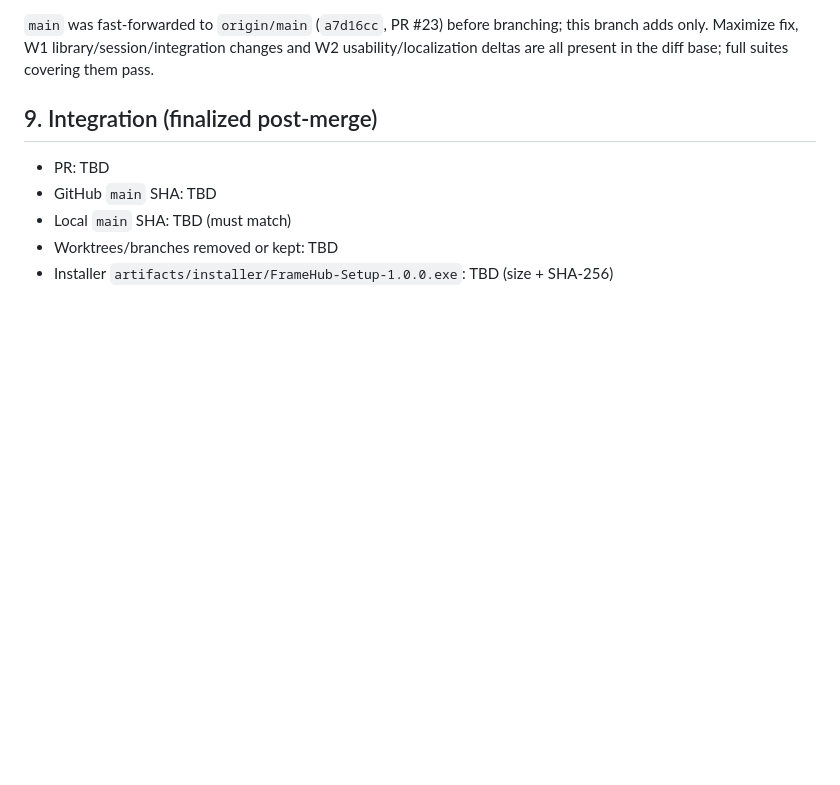
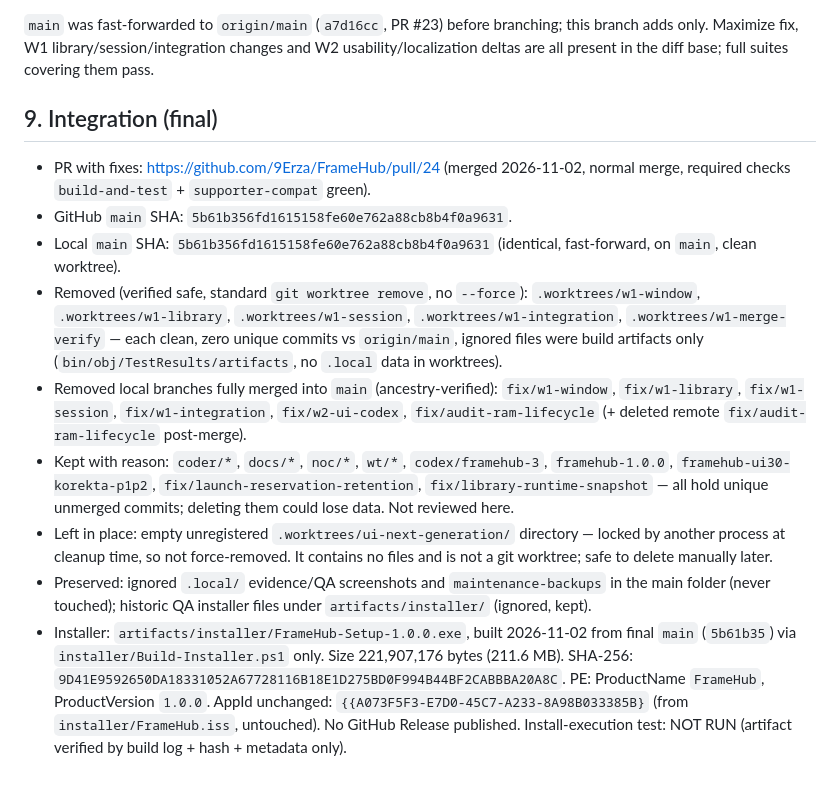
Before and after one commit to 9Erza/FrameHub, a Markdown page: docs/audits/FRAMEHUB-AUDIT-2026-11.md, the part around the change. Rendered like a GitHub page; blank space fills up the shorter version.

Commit message:
Docs: finalize audit 2026-11 integration record (PR #24, main 5b61b35, installer hash)

```diff
--- a/docs/audits/FRAMEHUB-AUDIT-2026-11.md
+++ b/docs/audits/FRAMEHUB-AUDIT-2026-11.md
@@ -136,10 +136,37 @@ this branch adds only. Maximize fix, W1 library/session/integration changes and
 W2 usability/localization deltas are all present in the diff base; full suites
 covering them pass.
 
-## 9. Integration (finalized post-merge)
+## 9. Integration (final)
 
-- PR: TBD
-- GitHub `main` SHA: TBD
-- Local `main` SHA: TBD (must match)
-- Worktrees/branches removed or kept: TBD
-- Installer `artifacts/installer/FrameHub-Setup-1.0.0.exe`: TBD (size + SHA-256)
+- PR with fixes: https://github.com/9Erza/FrameHub/pull/24 (merged 2026-11-02,
+  normal merge, required checks `build-and-test` + `supporter-compat` green).
+- GitHub `main` SHA: `5b61b356fd1615158fe60e762a88cb8b4f0a9631`.
+- Local `main` SHA: `5b61b356fd1615158fe60e762a88cb8b4f0a9631` (identical,
+  fast-forward, on `main`, clean worktree).
+- Removed (verified safe, standard `git worktree remove`, no `--force`):
+  `.worktrees/w1-window`, `.worktrees/w1-library`, `.worktrees/w1-session`,
+  `.worktrees/w1-integration`, `.worktrees/w1-merge-verify` — each clean, zero
+  unique commits vs `origin/main`, ignored files were build artifacts only
+  (`bin/obj/TestResults/artifacts`, no `.local` data in worktrees).
+- Removed local branches fully merged into `main` (ancestry-verified):
+  `fix/w1-window`, `fix/w1-library`, `fix/w1-session`, `fix/w1-integration`,
+  `fix/w2-ui-codex`, `fix/audit-ram-lifecycle` (+ deleted remote
+  `fix/audit-ram-lifecycle` post-merge).
+- Kept with reason: `coder/*`, `docs/*`, `noc/*`, `wt/*`, `codex/framehub-3`,
+  `framehub-1.0.0`, `framehub-ui30-korekta-p1p2`,
+  `fix/launch-reservation-retention`, `fix/library-runtime-snapshot` — all hold
+  unique unmerged commits; deleting them could lose data. Not reviewed here.
+- Left in place: empty unregistered `.worktrees/ui-next-generation/` directory —
+  locked by another process at cleanup time, so not force-removed. It contains
+  no files and is not a git worktree; safe to delete manually later.
+- Preserved: ignored `.local/` evidence/QA screenshots and
+  `maintenance-backups` in the main folder (never touched); historic QA
+  installer files under `artifacts/installer/` (ignored, kept).
+- Installer: `artifacts/installer/FrameHub-Setup-1.0.0.exe`, built 2026-11-02
+  from final `main` (`5b61b35`) via `installer/Build-Installer.ps1` only.
+  Size 221,907,176 bytes (211.6 MB).
+  SHA-256: `9D41E9592650DA18331052A67728116B18E1D275BD0F994B44BF2CABBBA20A8C`.
+  PE: ProductName `FrameHub`, ProductVersion `1.0.0`. AppId unchanged:
+  `{{A073F5F3-E7D0-45C7-A233-8A98B033385B}` (from `installer/FrameHub.iss`,
+  untouched). No GitHub Release published. Install-execution test: NOT RUN
+  (artifact verified by build log + hash + metadata only).
```
